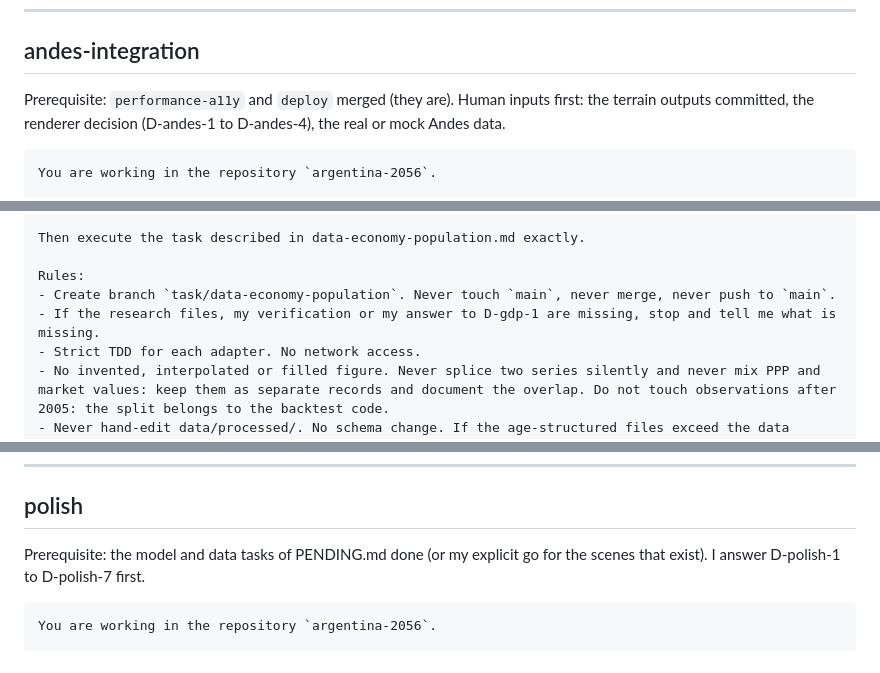
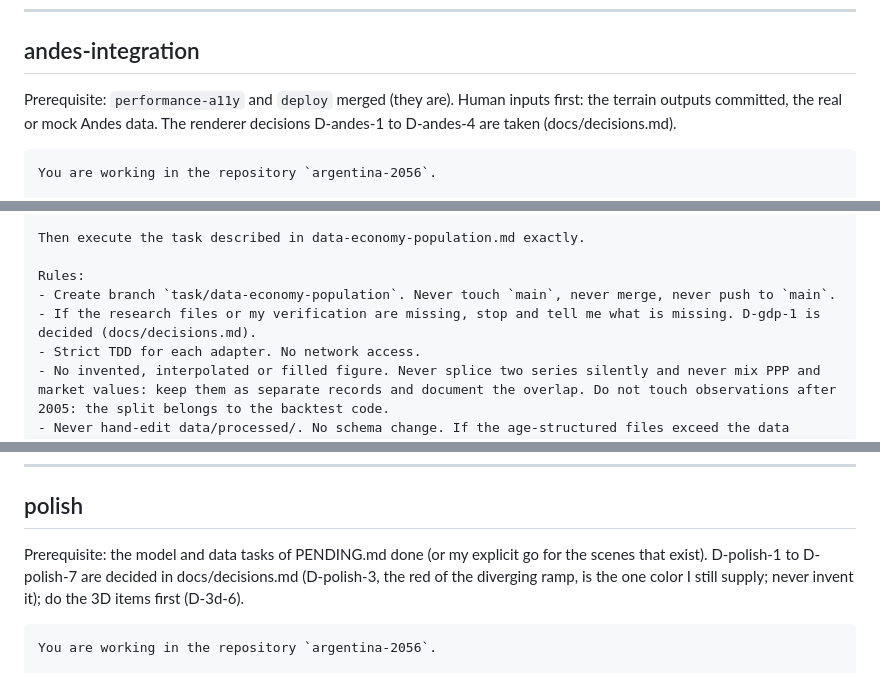
Before and after one commit to agustindiazcano/arg-2056-udesa, a Markdown page: TASKS.md, 3 parts joined by grey strips. Rendered like a GitHub page.

Commit message:
docs(tasks): update prerequisites for the decided decisions
Co-Authored-By: Claude Sonnet 5.5 <noreply@anthropic.com>
Claude-Session: https://claude.ai/code/session_01PcU73HHXP6PWrisPHoRFtH

````diff
--- a/TASKS.md
+++ b/TASKS.md
@@ -1536,7 +1536,7 @@ When finished: overwrite LASTCONTEXT.md, update PENDING.md, and write a PR descr
 
 ## andes-integration
 
-Prerequisite: `performance-a11y` and `deploy` merged (they are). Human inputs first: the terrain outputs committed, the renderer decision (D-andes-1 to D-andes-4), the real or mock Andes data.
+Prerequisite: `performance-a11y` and `deploy` merged (they are). Human inputs first: the terrain outputs committed, the real or mock Andes data. The renderer decisions D-andes-1 to D-andes-4 are taken (docs/decisions.md).
 
 ```
 You are working in the repository `argentina-2056`.
@@ -1658,7 +1658,7 @@ Then execute the task described in data-economy-population.md exactly.
 
 Rules:
 - Create branch `task/data-economy-population`. Never touch `main`, never merge, never push to `main`.
-- If the research files, my verification or my answer to D-gdp-1 are missing, stop and tell me what is missing.
+- If the research files or my verification are missing, stop and tell me what is missing. D-gdp-1 is decided (docs/decisions.md).
 - Strict TDD for each adapter. No network access.
 - No invented, interpolated or filled figure. Never splice two series silently and never mix PPP and market values: keep them as separate records and document the overlap. Do not touch observations after 2005: the split belongs to the backtest code.
 - Never hand-edit data/processed/. No schema change. If the age-structured files exceed the data budget, stop and tell me. No new dependency. List every number for the UI under Data to verify in PENDING.md.
@@ -1710,7 +1710,7 @@ When finished: overwrite LASTCONTEXT.md, update PENDING.md, and write a PR descr
 
 ## polish
 
-Prerequisite: the model and data tasks of PENDING.md done (or my explicit go for the scenes that exist). I answer D-polish-1 to D-polish-7 first.
+Prerequisite: the model and data tasks of PENDING.md done (or my explicit go for the scenes that exist). D-polish-1 to D-polish-7 are decided in docs/decisions.md (D-polish-3, the red of the diverging ramp, is the one color I still supply; never invent it); do the 3D items first (D-3d-6).
 
 ```
 You are working in the repository `argentina-2056`.
````
Also changed, not shown: other parts of TASKS.md (+1 -1 lines).
